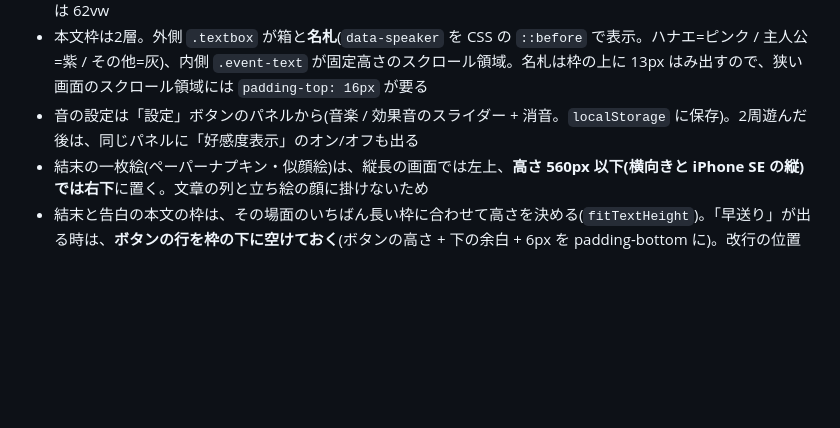
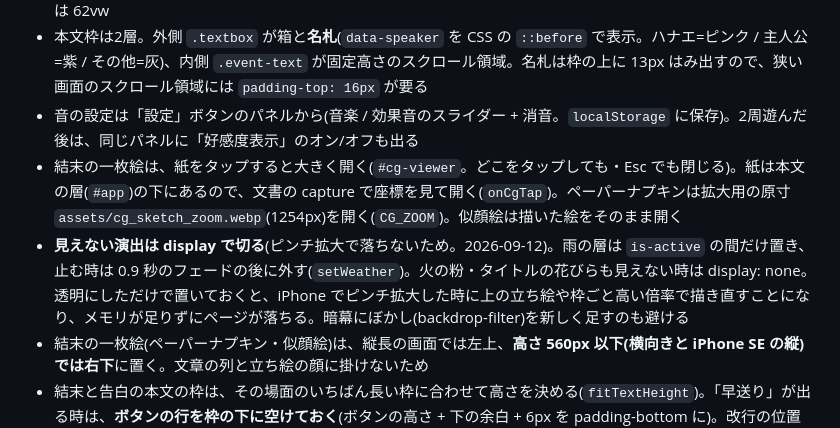
Before and after one commit to PurpleGames-Creator/purple-hanae, a Markdown page: README.md, the part around the change. GitHub-like rendering; blank space fills up the shorter version.

Commit message:
README: 紙をタップで大きく見る仕組みと「見えない演出は display で切る」を追記
Co-Authored-By: Claude Opus 5 <noreply@anthropic.com>
Claude-Session: https://claude.ai/code/session_013sGHjFJ737a8pUS4fVdhVU

```diff
--- a/README.md
+++ b/README.md
@@ -60,6 +60,8 @@ HUD の日付は `game-data.js` の `dates` / `freeDates` / `dateLabels`。準
 - **横向き(高さ 560px 以下)**: 縦に積むと必ず顔に枠が掛かるので、**左に文章・右に立ち絵**の横並びにする。文章の列は 62vw
 - 本文枠は2層。外側 `.textbox` が箱と**名札**(`data-speaker` を CSS の `::before` で表示。ハナエ=ピンク / 主人公=紫 / その他=灰)、内側 `.event-text` が固定高さのスクロール領域。名札は枠の上に 13px はみ出すので、狭い画面のスクロール領域には `padding-top: 16px` が要る
 - 音の設定は「設定」ボタンのパネルから(音楽 / 効果音のスライダー + 消音。`localStorage` に保存)。2周遊んだ後は、同じパネルに「好感度表示」のオン/オフも出る
+- 結末の一枚絵は、紙をタップすると大きく開く(`#cg-viewer`。どこをタップしても・Esc でも閉じる)。紙は本文の層(`#app`)の下にあるので、文書の capture で座標を見て開く(`onCgTap`)。ペーパーナプキンは拡大用の原寸 `assets/cg_sketch_zoom.webp`(1254px)を開く(`CG_ZOOM`)。似顔絵は描いた絵をそのまま開く
+- **見えない演出は display で切る**(ピンチ拡大で落ちないため。2026-09-12)。雨の層は `is-active` の間だけ置き、止む時は 0.9 秒のフェードの後に外す(`setWeather`)。火の粉・タイトルの花びらも見えない時は display: none。透明にしただけで置いておくと、iPhone でピンチ拡大した時に上の立ち絵や枠ごと高い倍率で描き直すことになり、メモリが足りずにページが落ちる。暗幕にぼかし(backdrop-filter)を新しく足すのも避ける
 - 結末の一枚絵(ペーパーナプキン・似顔絵)は、縦長の画面では左上、**高さ 560px 以下(横向きと iPhone SE の縦)では右下**に置く。文章の列と立ち絵の顔に掛けないため
 - 結末と告白の本文の枠は、その場面のいちばん長い枠に合わせて高さを決める(`fitTextHeight`)。「早送り」が出る時は、**ボタンの行を枠の下に空けておく**(ボタンの高さ + 下の余白 + 6px を padding-bottom に)。改行の位置は端末のフォントで変わるので、行を空けて文字とボタンが重ならないようにしている
 - 結末の画面は**連打で拡大させない**(「呼ぶ」「謝る」「いじる」は連打される)。CSS で結末の間だけ画面全体に `touch-action: manipulation`(ダブルタップ拡大だけを止め、指2本の拡大は残す)。古い iOS 向けに、`.adult-poke` の中で 350ms 以内に続いた `touchend` は既定動作を取り消して、押したことだけを伝える
```
